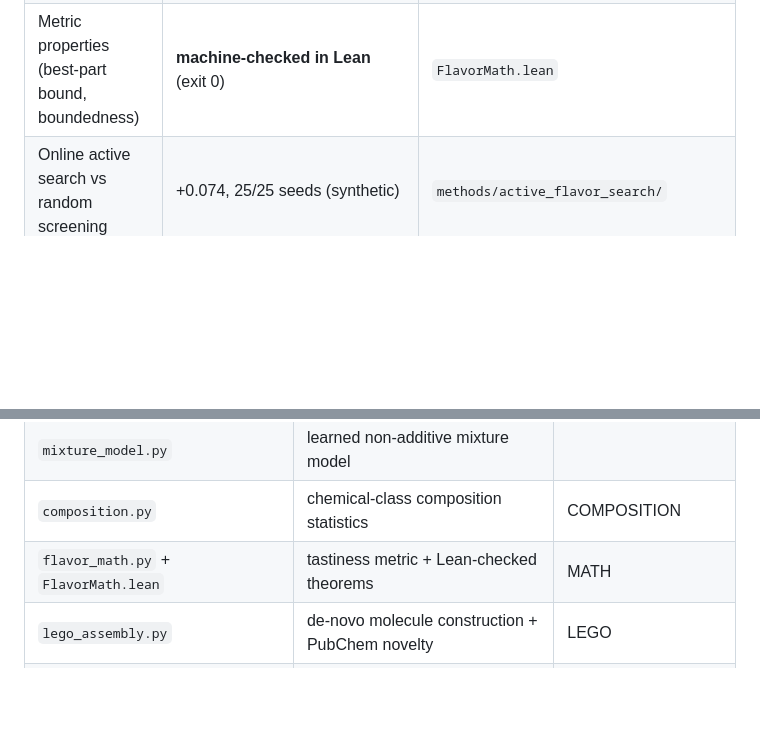
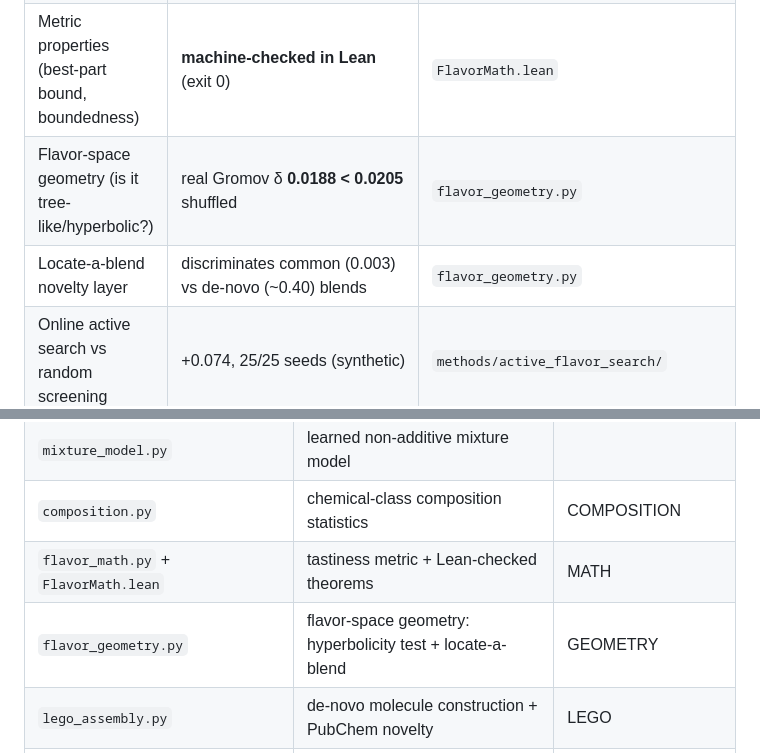
Before and after one commit to aaygan29/superchoc, a Markdown page: README.md, 2 parts joined by grey strips. Drawn GitHub-style; blank space fills up the shorter version.

```diff
--- a/README.md
+++ b/README.md
@@ -45,6 +45,8 @@ gastronomist**, not recipes cleared to eat (see the handoff and safety notes).
 | Food-safety toxicity screen | 380/420 pass; benzene/formaldehyde/epoxide flagged | `safety.py` |
 | De-novo molecules generated | 434 safe & novel; **top-12 all absent from PubChem** | `lego_assembly.py` |
 | Metric properties (best-part bound, boundedness) | **machine-checked in Lean** (exit 0) | `FlavorMath.lean` |
+| Flavor-space geometry (is it tree-like/hyperbolic?) | real Gromov δ **0.0188 < 0.0205** shuffled | `flavor_geometry.py` |
+| Locate-a-blend novelty layer | discriminates common (0.003) vs de-novo (~0.40) blends | `flavor_geometry.py` |
 | Online active search vs random screening | +0.074, 25/25 seeds (synthetic) | `methods/active_flavor_search/` |
 | Final novel recipes | 5 blends, 6-8/10 de-novo components, novelty 0.63-0.67 | `denovo_recipes.py` |
 
@@ -85,6 +87,7 @@ superchoc/
 | `mixture_model.py` | learned non-additive mixture model | |
 | `composition.py` | chemical-class composition statistics | COMPOSITION |
 | `flavor_math.py` + `FlavorMath.lean` | tastiness metric + Lean-checked theorems | MATH |
+| `flavor_geometry.py` | flavor-space geometry: hyperbolicity test + locate-a-blend | GEOMETRY |
 | `lego_assembly.py` | de-novo molecule construction + PubChem novelty | LEGO |
 | `recipes.py` / `flavor_designer.py` / `denovo_recipes.py` | recipe generators | |
 | `results/` | committed JSON/markdown for every result above | |
```
Also changed, not shown: methods/real_flavor/README.md (+11 -2 lines).
